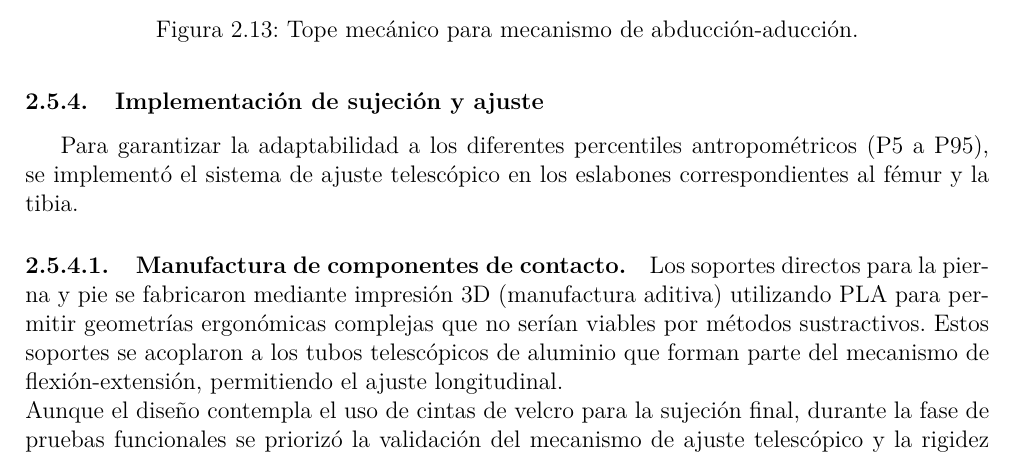
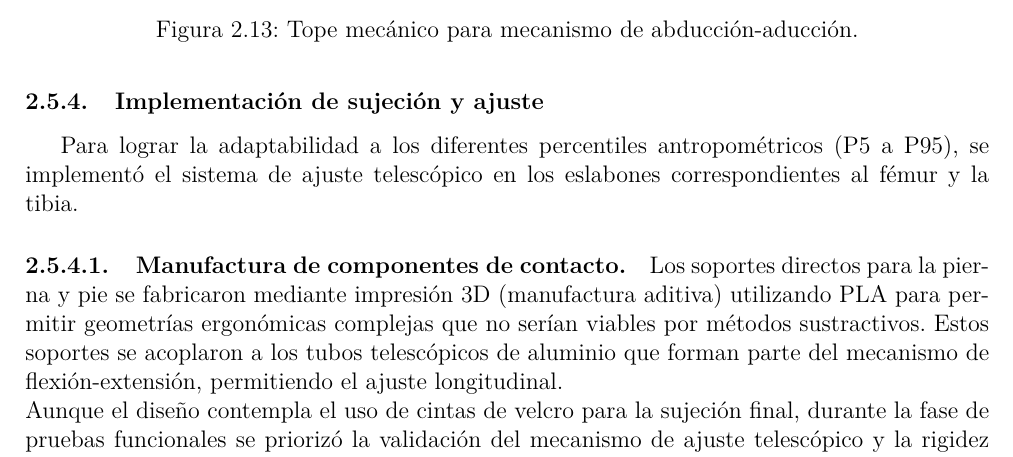
Before and after one commit to ramsalue/tt2, a LaTeX document (tt2_[draft].tex, which reads Body/08_ImplementaciónSistema_2.tex): part of page 35 of 75, cut so that both start at the same text. Compiled offline with pdfLaTeX.

Commit message:
Update 08_ImplementacionSistema_2.tex

```diff
--- a/Body/08_ImplementaciónSistema_2.tex
+++ b/Body/08_ImplementaciónSistema_2.tex
@@ -26,7 +26,7 @@ Dado que el proyecto constituye un prototipo de rehabilitación, la norma operat
 % PENDIENTE
 % Detallar más sobre el cableado de dicho botón de paro de emergencia.
 \subsubsection{Implementación de sujeción y ajuste}
-Para garantizar la adaptabilidad a los diferentes percentiles antropométricos (P5 a P95), se implementó el sistema de ajuste telescópico en los eslabones correspondientes al fémur y la tibia.
+Para lograr la adaptabilidad a los diferentes percentiles antropométricos (P5 a P95), se implementó el sistema de ajuste telescópico en los eslabones correspondientes al fémur y la tibia.
 
 \paragraph{Manufactura de componentes de contacto.}
 Los soportes directos para la pierna y pie se fabricaron mediante impresión 3D (manufactura aditiva) utilizando PLA para permitir geometrías ergonómicas complejas que no serían viables por métodos sustractivos. Estos soportes se acoplaron a los tubos telescópicos de aluminio que forman parte del mecanismo de flexión-extensión, permitiendo el ajuste longitudinal.\\
```
